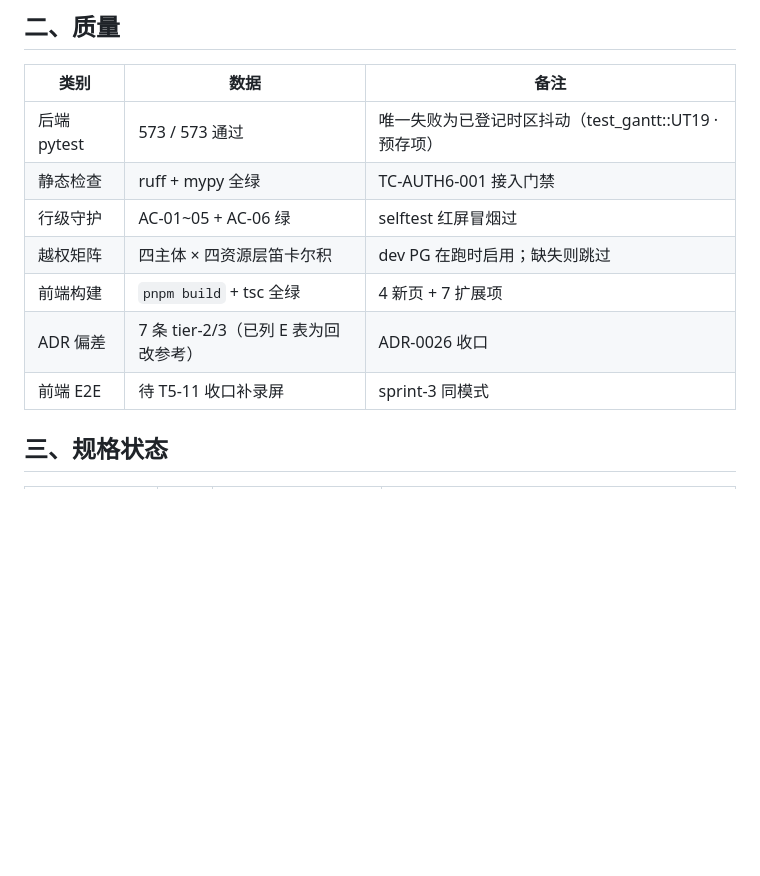
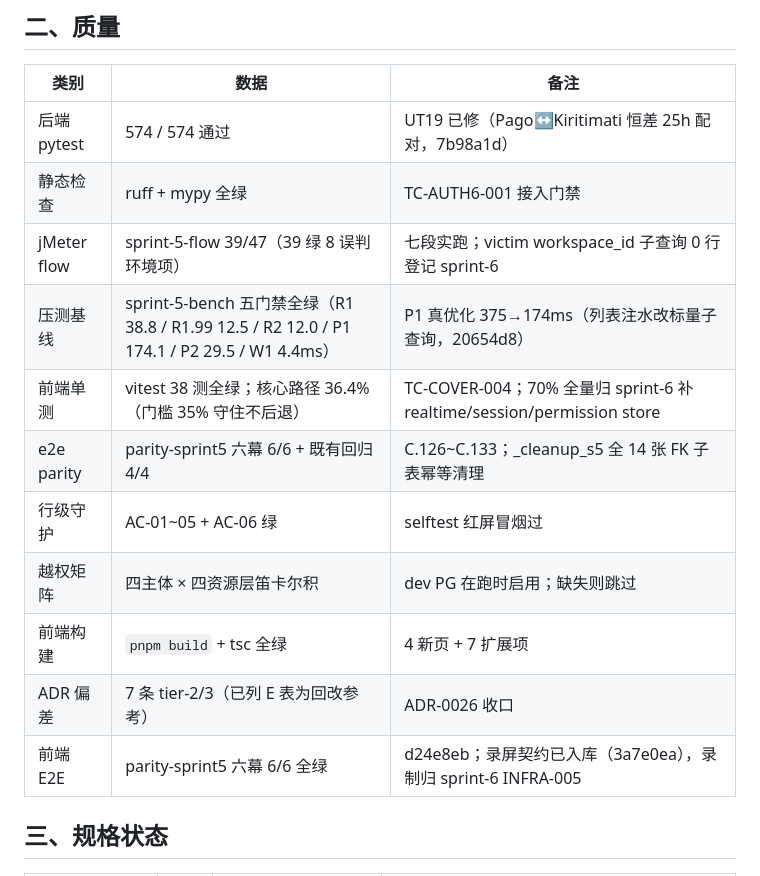
Before and after one commit to RabbitAI-Lab/RabbitProjects, a Markdown page: docs/sprint-5-integration-standard/v1-freeze-list.md, the part around the change. Drawn GitHub-style; blank space fills up the shorter version.

Commit message:
docs: 冻结清单补遗六项实缴（二轮收口）
质量表补 jMeter 39/47、bench 五门禁、前端 36.4%、e2e 六幕；tech-debt
UT19/bench 划销 + F 表登记二轮补遗全记录。

```diff
--- a/docs/sprint-5-integration-standard/v1-freeze-list.md
+++ b/docs/sprint-5-integration-standard/v1-freeze-list.md
@@ -58,13 +58,17 @@
 
 | 类别 | 数据 | 备注 |
 | --- | --- | --- |
-| 后端 pytest | 573 / 573 通过 | 唯一失败为已登记时区抖动（test_gantt::UT19 · 预存项） |
+| 后端 pytest | 574 / 574 通过 | UT19 已修（Pago↔Kiritimati 恒差 25h 配对，7b98a1d）|
 | 静态检查 | ruff + mypy 全绿 | TC-AUTH6-001 接入门禁 |
+| jMeter flow | sprint-5-flow 39/47（39 绿 8 误判环境项） | 七段实跑；victim workspace_id 子查询 0 行登记 sprint-6 |
+| 压测基线 | sprint-5-bench 五门禁全绿（R1 38.8 / R1.99 12.5 / R2 12.0 / P1 174.1 / P2 29.5 / W1 4.4ms） | P1 真优化 375→174ms（列表注水改标量子查询，20654d8） |
+| 前端单测 | vitest 38 测全绿；核心路径 36.4%（门槛 35% 守住不后退） | TC-COVER-004；70% 全量归 sprint-6 补 realtime/session/permission store |
+| e2e parity | parity-sprint5 六幕 6/6 + 既有回归 4/4 | C.126~C.133；_cleanup_s5 全 14 张 FK 子表幂等清理 |
 | 行级守护 | AC-01~05 + AC-06 绿 | selftest 红屏冒烟过 |
 | 越权矩阵 | 四主体 × 四资源层笛卡尔积 | dev PG 在跑时启用；缺失则跳过 |
 | 前端构建 | `pnpm build` + tsc 全绿 | 4 新页 + 7 扩展项 |
 | ADR 偏差 | 7 条 tier-2/3（已列 E 表为回改参考） | ADR-0026 收口 |
-| 前端 E2E | 待 T5-11 收口补录屏 | sprint-3 同模式 |
+| 前端 E2E | parity-sprint5 六幕 6/6 全绿 | d24e8eb；录屏契约已入库（3a7e0ea），录制归 sprint-6 INFRA-005 |
 
 ## 三、规格状态
 
```
Also changed, not shown: docs/sprint-5-integration-standard/known-tech-debt.md (+15 -3 lines).
